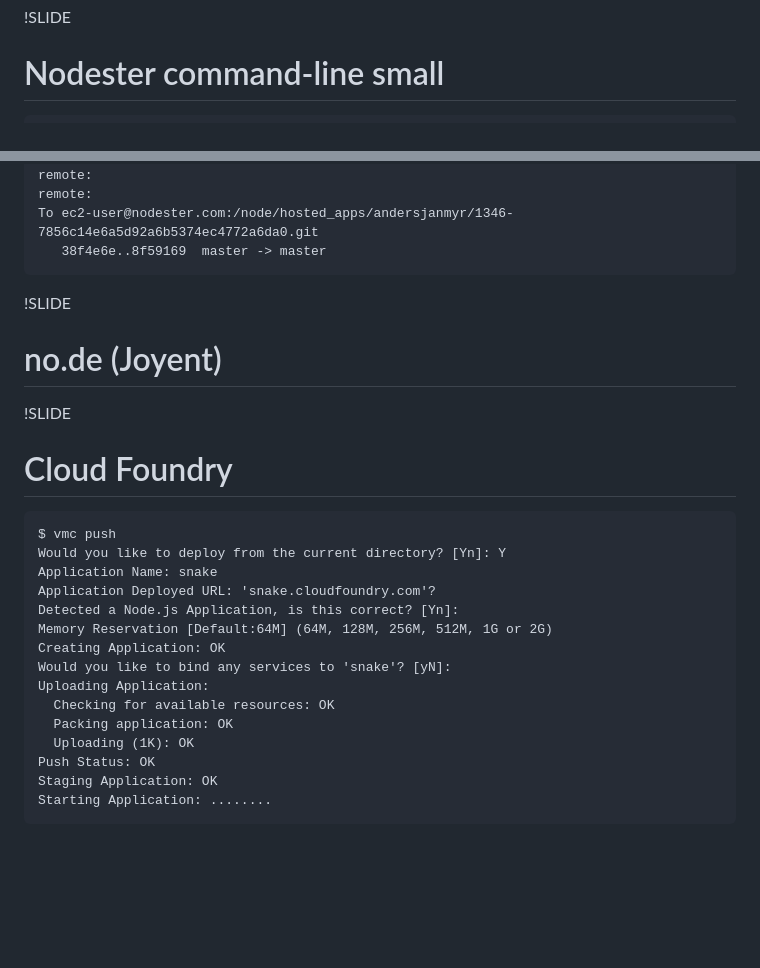
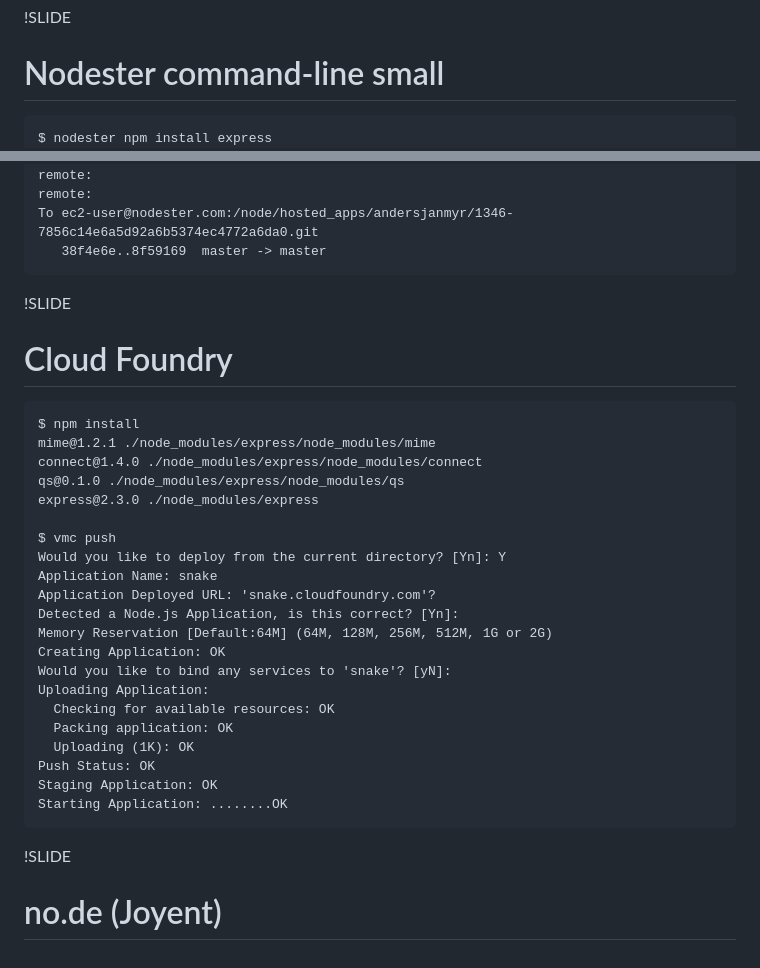
Before and after one commit to andersjanmyr/evented-programming-with-nodejs, a Markdown page: slides/28_deployment.md, 2 parts joined by grey strips. GitHub-like rendering; blank space fills up the shorter version.

```diff
--- a/slides/28_deployment.md
+++ b/slides/28_deployment.md
@@ -3,6 +3,7 @@
 
 !SLIDE
 # Nodester command-line small
+    $ nodester npm install express
     $ git push nodester master
     Counting objects: 5, done.
     Delta compression using up to 2 threads.
@@ -28,10 +29,12 @@
        38f4e6e..8f59169  master -> master
 
 !SLIDE
-# no.de (Joyent)
-
-!SLIDE
 # Cloud Foundry
+    $ npm install
+    mime@1.2.1 ./node_modules/express/node_modules/mime
+    connect@1.4.0 ./node_modules/express/node_modules/connect
+    qs@0.1.0 ./node_modules/express/node_modules/qs
+    express@2.3.0 ./node_modules/express
 
     $ vmc push
     Would you like to deploy from the current directory? [Yn]: Y
@@ -47,4 +50,7 @@
       Uploading (1K): OK
     Push Status: OK
     Staging Application: OK
-    Starting Application: ........
+    Starting Application: ........OK
+
+!SLIDE
+# no.de (Joyent)
```
Also changed, not shown: slides/02_evented.md (+8 -2 lines), slides/fast.jpg (deleted), slides/road-runner.jpg (added).
